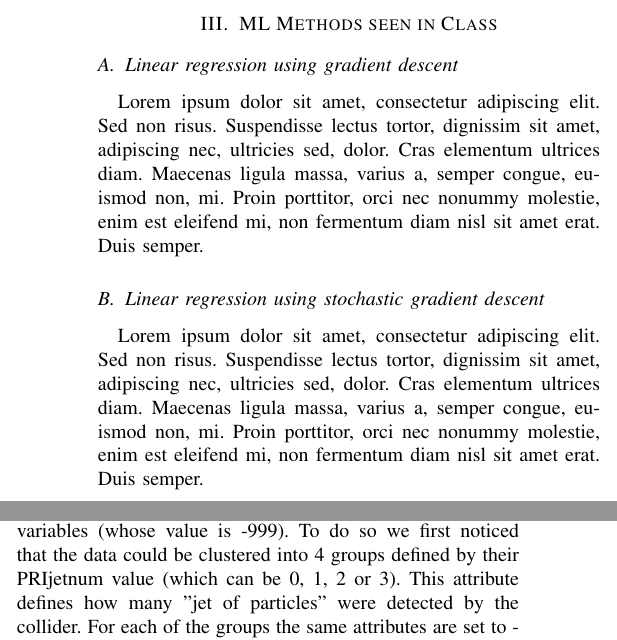
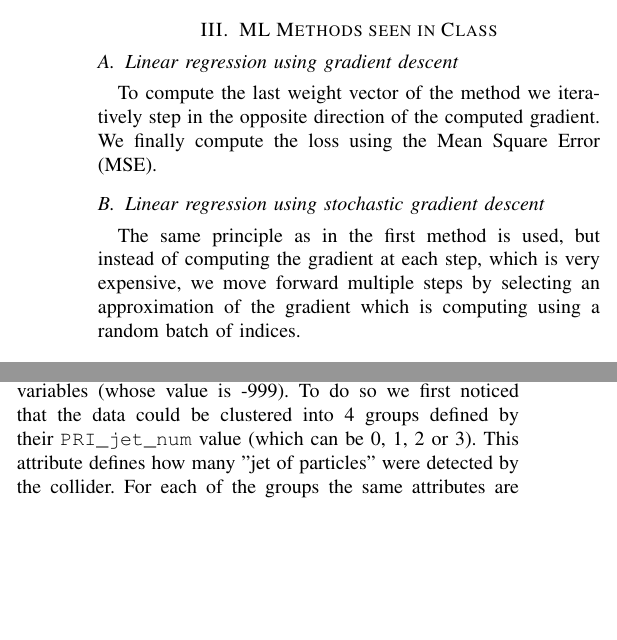
Before and after one commit to epflProjects/MachineLearning, a LaTeX paper (Report/report.tex): two parts of the columns of page 1 of 2, joined at a grey line, cut so that both start at the same text, the shorter picture padded with empty space. Compiled offline with pdfLaTeX.

Commit message:
Explanation methods 1 and 2

```diff
--- a/Report/report.tex
+++ b/Report/report.tex
@@ -48,10 +48,10 @@ reader's head.
 \section{ML Methods seen in Class}
 
 \subsection{Linear regression using gradient descent}
-Lorem ipsum dolor sit amet, consectetur adipiscing elit. Sed non risus. Suspendisse lectus tortor, dignissim sit amet, adipiscing nec, ultricies sed, dolor. Cras elementum ultrices diam. Maecenas ligula massa, varius a, semper congue, euismod non, mi. Proin porttitor, orci nec nonummy molestie, enim est eleifend mi, non fermentum diam nisl sit amet erat. Duis semper.
+To compute the last weight vector of the method we iteratively step in the opposite direction of the computed gradient. We finally compute the loss using the Mean Square Error (MSE).
 
 \subsection{Linear regression using stochastic gradient descent}
-Lorem ipsum dolor sit amet, consectetur adipiscing elit. Sed non risus. Suspendisse lectus tortor, dignissim sit amet, adipiscing nec, ultricies sed, dolor. Cras elementum ultrices diam. Maecenas ligula massa, varius a, semper congue, euismod non, mi. Proin porttitor, orci nec nonummy molestie, enim est eleifend mi, non fermentum diam nisl sit amet erat. Duis semper.
+The same principle as in the first method is used, but instead of computing the gradient at each step, which is very expensive, we move forward multiple steps by selecting an approximation of the gradient which is computing using a random batch of indices.
 
 \subsection{Least squares regression using normal equations}
 Lorem ipsum dolor sit amet, consectetur adipiscing elit. Sed non risus. Suspendisse lectus tortor, dignissim sit amet, adipiscing nec, ultricies sed, dolor. Cras elementum ultrices diam. Maecenas ligula massa, varius a, semper congue, euismod non, mi. Proin porttitor, orci nec nonummy molestie, enim est eleifend mi, non fermentum diam nisl sit amet erat. Duis semper.
@@ -69,7 +69,7 @@ Lorem ipsum dolor sit amet, consectetur adipiscing elit. Sed non risus. Suspendi
 \section{Our Approach}
 
 \subsection{Preprocessing and data cleaning}
-We tried to clean up the data by removing the meaningless variables (whose value is -999). To do so we first noticed that the data could be clustered into 4 groups defined by their PRIjetnum value (which can be 0, 1, 2 or 3). This attribute defines how many "jet of particles" were detected by the collider. For each of the groups the same attributes are set to -999, since for example, if only one jet was detected the data of the second jet would logically be meaningless. After grouping the data into these 4 clusters we removed collinear columns since they would not have any incidence on the regression and would even get in our way when trying to compute the least squares and ridge regressions.
+We tried to clean up the data by removing the meaningless variables (whose value is -999). To do so we first noticed that the data could be clustered into 4 groups defined by their \texttt{PRI\_jet\_num} value (which can be 0, 1, 2 or 3). This attribute defines how many "jet of particles" were detected by the collider. For each of the groups the same attributes are set to -999, since for example, if only one jet was detected the data of the second jet would logically be meaningless. After grouping the data into these 4 clusters we removed collinear columns since they would not have any incidence on the regression and would even get in our way when trying to compute the least squares and ridge regressions.
 
 We tried using standardization of the columns but it appeared that it gave us slightly worse results.
 
```
